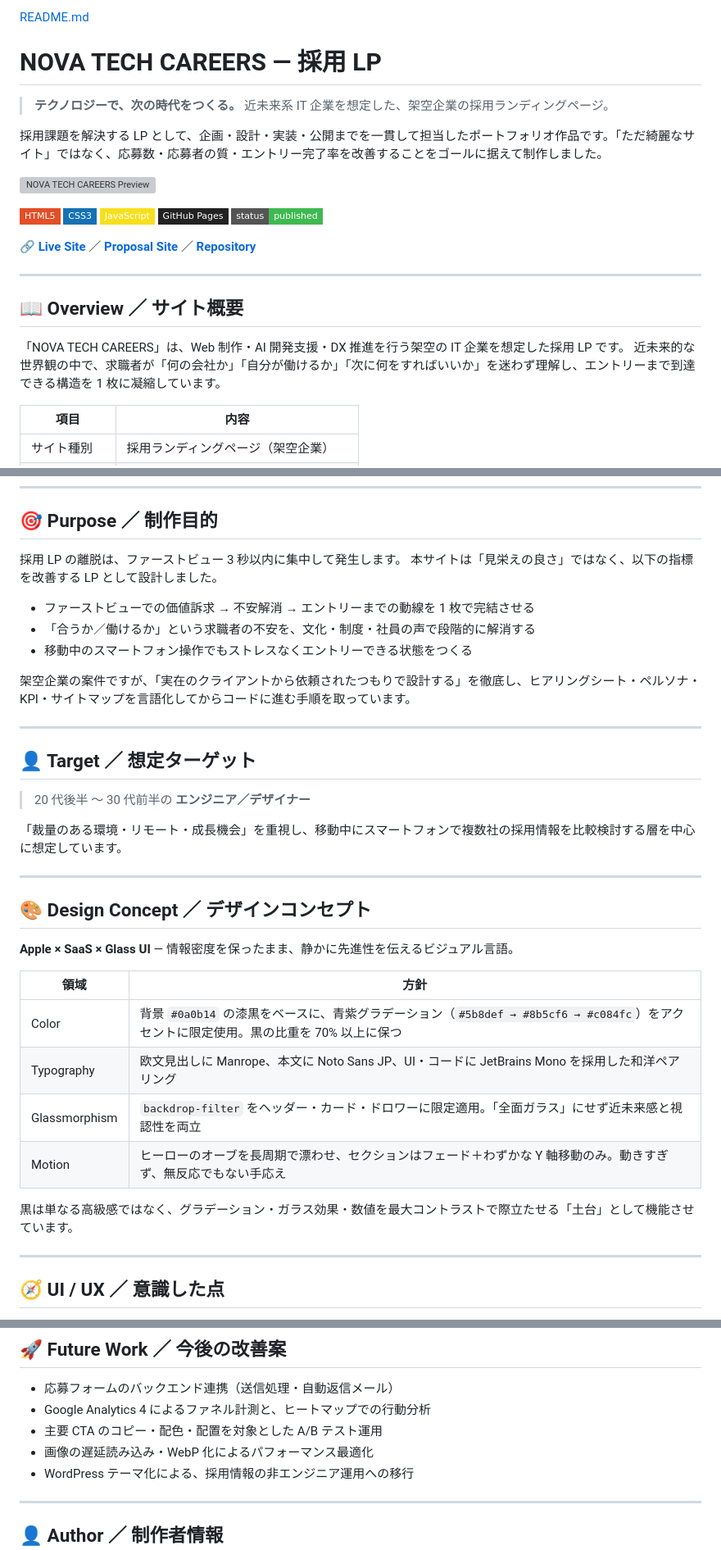
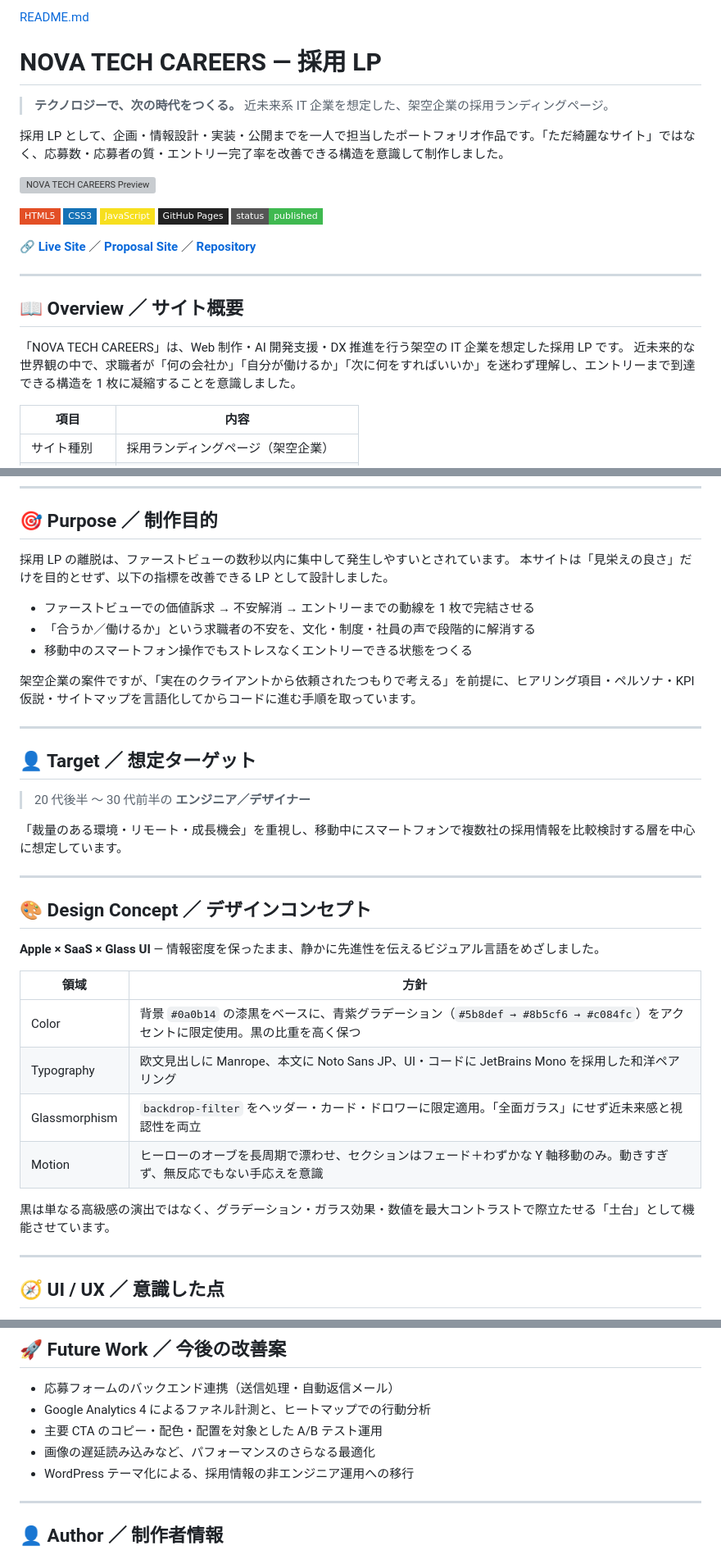
Before and after one commit to hirotonozaki/nova-tech-careers, a Markdown page: README.md, 3 parts joined by grey strips. Shown at 82% size. GitHub-like rendering; badges without logos; grey boxes are pictures that could not be loaded.

```diff
--- a/README.md
+++ b/README.md
@@ -4,16 +4,16 @@
 > **テクノロジーで、次の時代をつくる。**
 > 近未来系 IT 企業を想定した、架空企業の採用ランディングページ。
 
-採用課題を解決する LP として、企画・設計・実装・公開までを一貫して担当したポートフォリオ作品です。「ただ綺麗なサイト」ではなく、応募数・応募者の質・エントリー完了率を改善することをゴールに据えて制作しました。
+採用 LP として、企画・情報設計・実装・公開までを一人で担当したポートフォリオ作品です。「ただ綺麗なサイト」ではなく、応募数・応募者の質・エントリー完了率を改善できる構造を意識して制作しました。
 
 ![NOVA TECH CAREERS Preview](./assets/images/preview-mockup.webp)
 
 <p>
-  <img alt="HTML5"      src="https://img.shields.io/badge/HTML5-E34F26?style=flat-square&logo=html5&logoColor=white">
-  <img alt="CSS3"       src="https://img.shields.io/badge/CSS3-1572B6?style=flat-square&logo=css3&logoColor=white">
-  <img alt="JavaScript" src="https://img.shields.io/badge/JavaScript-F7DF1E?style=flat-square&logo=javascript&logoColor=black">
+  <img alt="HTML5"        src="https://img.shields.io/badge/HTML5-E34F26?style=flat-square&logo=html5&logoColor=white">
+  <img alt="CSS3"         src="https://img.shields.io/badge/CSS3-1572B6?style=flat-square&logo=css3&logoColor=white">
+  <img alt="JavaScript"   src="https://img.shields.io/badge/JavaScript-F7DF1E?style=flat-square&logo=javascript&logoColor=black">
   <img alt="GitHub Pages" src="https://img.shields.io/badge/GitHub%20Pages-222222?style=flat-square&logo=githubpages&logoColor=white">
-  <img alt="Status" src="https://img.shields.io/badge/status-published-3fb950?style=flat-square">
+  <img alt="Status"       src="https://img.shields.io/badge/status-published-3fb950?style=flat-square">
 </p>
 
 🔗 [**Live Site**](https://hirotonozaki.github.io/nova-tech-careers/) ／ [**Proposal Site**](https://hirotonozaki.github.io/nova-tech-careers-proposal/) ／ [**Repository**](https://github.com/hirotonozaki/nova-tech-careers)
@@ -23,7 +23,7 @@
 ## 📖 Overview ／ サイト概要
 
 「NOVA TECH CAREERS」は、Web 制作・AI 開発支援・DX 推進を行う架空の IT 企業を想定した採用 LP です。
-近未来的な世界観の中で、求職者が「何の会社か」「自分が働けるか」「次に何をすればいいか」を迷わず理解し、エントリーまで到達できる構造を 1 枚に凝縮しています。
+近未来的な世界観の中で、求職者が「何の会社か」「自分が働けるか」「次に何をすればいいか」を迷わず理解し、エントリーまで到達できる構造を 1 枚に凝縮することを意識しました。
 
 | 項目 | 内容 |
 | --- | --- |
@@ -37,14 +37,14 @@
 
 ## 🎯 Purpose ／ 制作目的
 
-採用 LP の離脱は、ファーストビュー 3 秒以内に集中して発生します。
-本サイトは「見栄えの良さ」ではなく、以下の指標を改善する LP として設計しました。
+採用 LP の離脱は、ファーストビューの数秒以内に集中して発生しやすいとされています。
+本サイトは「見栄えの良さ」だけを目的とせず、以下の指標を改善できる LP として設計しました。
 
 - ファーストビューでの価値訴求 → 不安解消 → エントリーまでの動線を 1 枚で完結させる
 - 「合うか／働けるか」という求職者の不安を、文化・制度・社員の声で段階的に解消する
 - 移動中のスマートフォン操作でもストレスなくエントリーできる状態をつくる
 
-架空企業の案件ですが、「実在のクライアントから依頼されたつもりで設計する」を徹底し、ヒアリングシート・ペルソナ・KPI・サイトマップを言語化してからコードに進む手順を取っています。
+架空企業の案件ですが、「実在のクライアントから依頼されたつもりで考える」を前提に、ヒアリング項目・ペルソナ・KPI 仮説・サイトマップを言語化してからコードに進む手順を取っています。
 
 ---
 
@@ -58,16 +58,16 @@
 
 ## 🎨 Design Concept ／ デザインコンセプト
 
-**Apple × SaaS × Glass UI** — 情報密度を保ったまま、静かに先進性を伝えるビジュアル言語。
+**Apple × SaaS × Glass UI** — 情報密度を保ったまま、静かに先進性を伝えるビジュアル言語をめざしました。
 
 | 領域 | 方針 |
 | --- | --- |
-| Color | 背景 `#0a0b14` の漆黒をベースに、青紫グラデーション（`#5b8def → #8b5cf6 → #c084fc`）をアクセントに限定使用。黒の比重を 70% 以上に保つ |
+| Color | 背景 `#0a0b14` の漆黒をベースに、青紫グラデーション（`#5b8def → #8b5cf6 → #c084fc`）をアクセントに限定使用。黒の比重を高く保つ |
 | Typography | 欧文見出しに Manrope、本文に Noto Sans JP、UI・コードに JetBrains Mono を採用した和洋ペアリング |
 | Glassmorphism | `backdrop-filter` をヘッダー・カード・ドロワーに限定適用。「全面ガラス」にせず近未来感と視認性を両立 |
-| Motion | ヒーローのオーブを長周期で漂わせ、セクションはフェード＋わずかな Y 軸移動のみ。動きすぎず、無反応でもない手応え |
+| Motion | ヒーローのオーブを長周期で漂わせ、セクションはフェード＋わずかな Y 軸移動のみ。動きすぎず、無反応でもない手応えを意識 |
 
-黒は単なる高級感ではなく、グラデーション・ガラス効果・数値を最大コントラストで際立たせる「土台」として機能させています。
+黒は単なる高級感の演出ではなく、グラデーション・ガラス効果・数値を最大コントラストで際立たせる「土台」として機能させています。
 
 ---
 
@@ -200,7 +202,7 @@ QR コードを読み取ると、スマートフォン実機でご確認いた
 - 応募フォームのバックエンド連携（送信処理・自動返信メール）
 - Google Analytics 4 によるファネル計測と、ヒートマップでの行動分析
 - 主要 CTA のコピー・配色・配置を対象とした A/B テスト運用
-- 画像の遅延読み込み・WebP 化によるパフォーマンス最適化
+- 画像の遅延読み込みなど、パフォーマンスのさらなる最適化
 - WordPress テーマ化による、採用情報の非エンジニア運用への移行
 
 ---
```
Also changed, not shown: other parts of README.md (+17 -15 lines).
